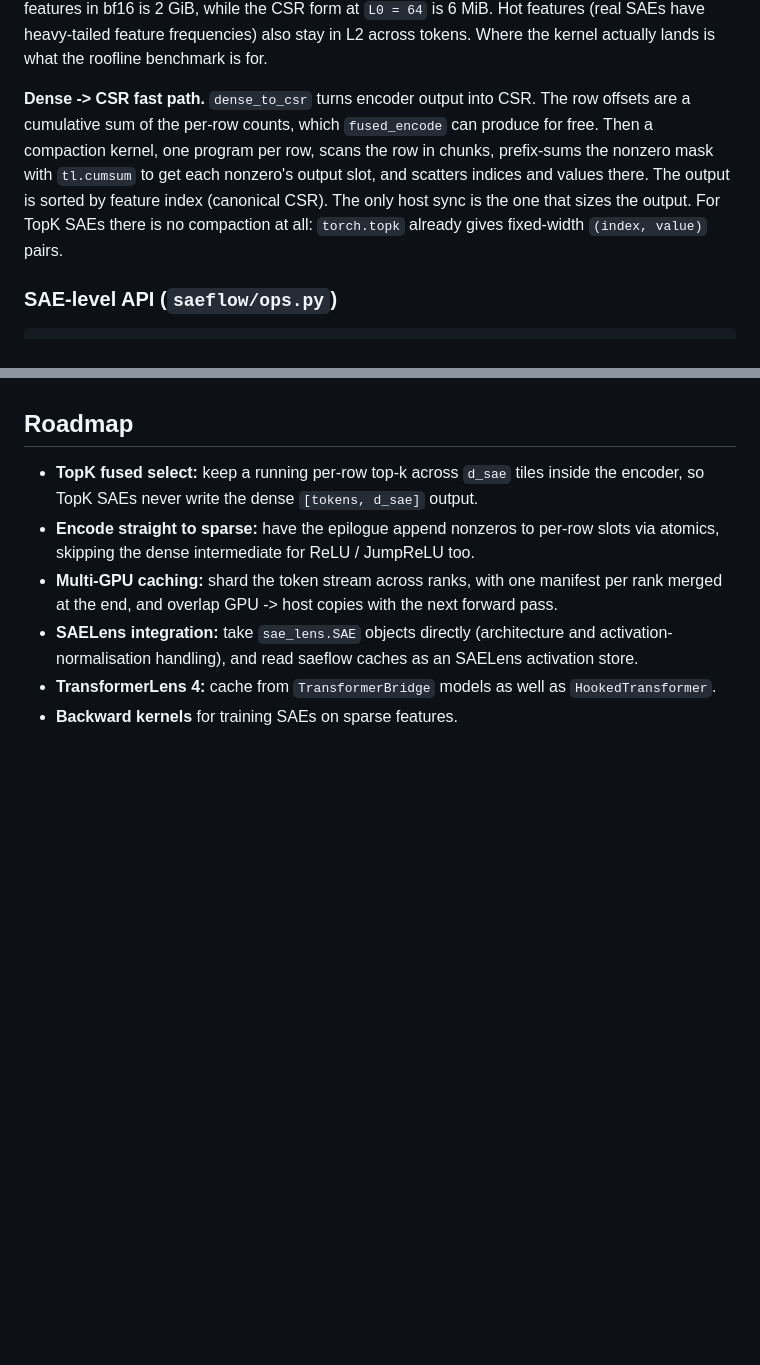
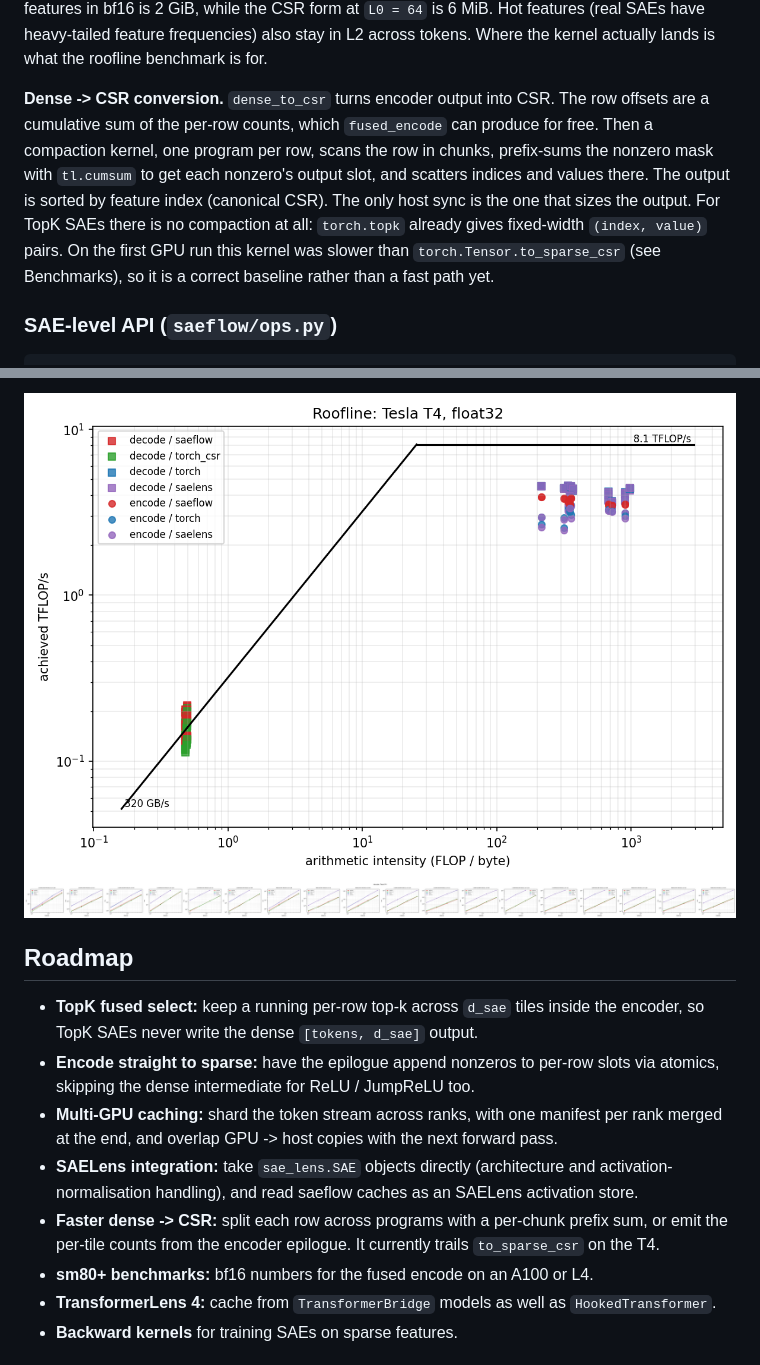
Before and after one commit to iamartyaa/saeflow, a Markdown page: README.md, 2 parts joined by grey strips. GitHub-like rendering; pictures changed too: bench/results/decode_time_Tesla_T4.png (added), bench/results/roofline_Tesla_T4_float32.png (added); blank space fills up the shorter version.

```diff
--- a/README.md
+++ b/README.md
@@ -71,13 +71,15 @@ the CSR form at `L0 = 64` is 6 MiB. Hot features (real SAEs have heavy-tailed fe
 frequencies) also stay in L2 across tokens. Where the kernel actually lands is what the
 roofline benchmark is for.
 
-**Dense -> CSR fast path.** `dense_to_csr` turns encoder output into CSR. The row
+**Dense -> CSR conversion.** `dense_to_csr` turns encoder output into CSR. The row
 offsets are a cumulative sum of the per-row counts, which `fused_encode` can produce for
 free. Then a compaction kernel, one program per row, scans the row in chunks,
 prefix-sums the nonzero mask with `tl.cumsum` to get each nonzero's output slot, and
 scatters indices and values there. The output is sorted by feature index (canonical
 CSR). The only host sync is the one that sizes the output. For TopK SAEs there is no
-compaction at all: `torch.topk` already gives fixed-width `(index, value)` pairs.
+compaction at all: `torch.topk` already gives fixed-width `(index, value)` pairs. On the
+first GPU run this kernel was slower than `torch.Tensor.to_sparse_csr` (see Benchmarks), so
+it is a correct baseline rather than a fast path yet.
 
 ### SAE-level API (`saeflow/ops.py`)
 
@@ -171,3 +225,5 @@ Results will be added after the first GPU run.
+![Roofline, T4 fp32](bench/results/roofline_Tesla_T4_float32.png)
+![Decode time vs tokens, T4](bench/results/decode_time_Tesla_T4.png)
 
 ## Roadmap
 
@@ -180,6 +236,10 @@ Results will be added after the first GPU run.
 - **SAELens integration:** take `sae_lens.SAE` objects directly (architecture and
   activation-normalisation handling), and read saeflow caches as an SAELens activation
   store.
+- **Faster dense -> CSR:** split each row across programs with a per-chunk prefix sum, or
+  emit the per-tile counts from the encoder epilogue. It currently trails
+  `to_sparse_csr` on the T4.
+- **sm80+ benchmarks:** bf16 numbers for the fused encode on an A100 or L4.
 - **TransformerLens 4:** cache from `TransformerBridge` models as well as `HookedTransformer`.
 - **Backward kernels** for training SAEs on sparse features.
 
```
Also changed, not shown: other parts of README.md (+53 -1 lines), bench/results/encode_time_Tesla_T4.png (added), bench/results/forward_time_Tesla_T4.png (added), bench/results/roofline_Tesla_T4_float16.png (added), bench/results/to_csr_time_Tesla_T4.png (added), 6 other files.
